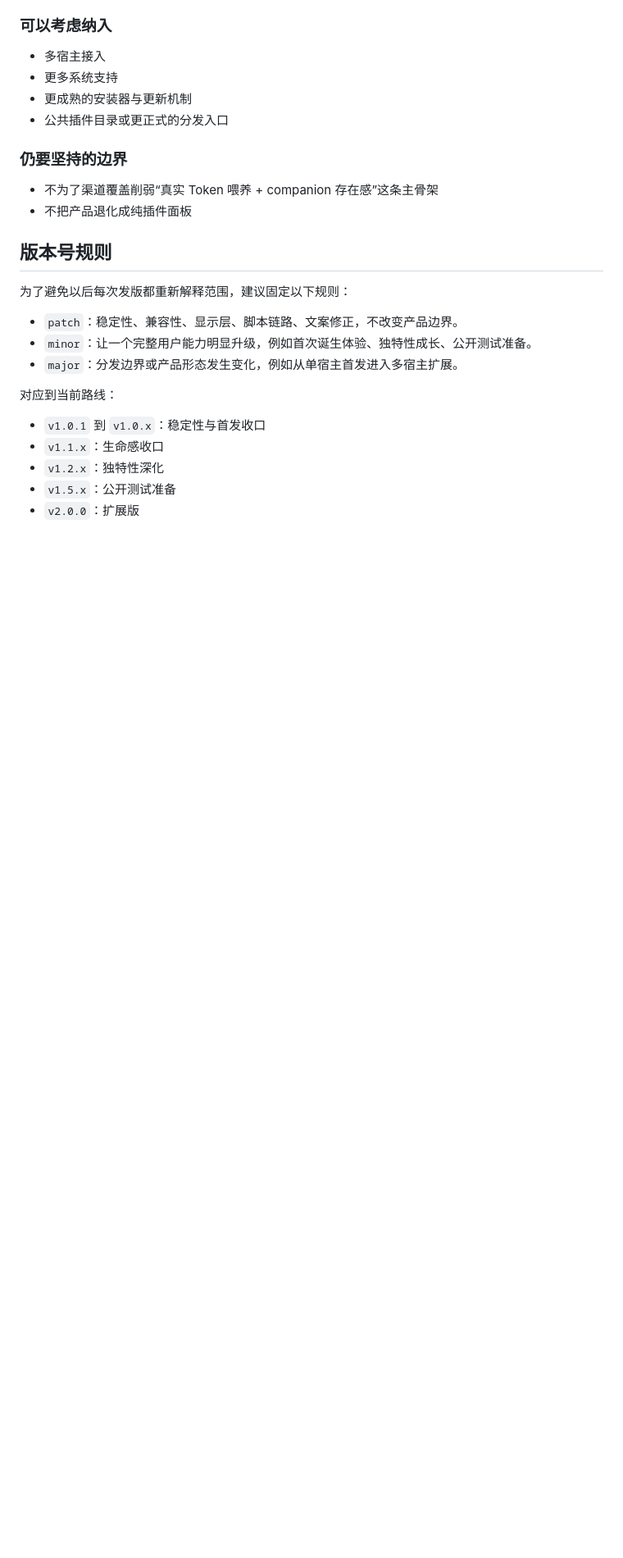
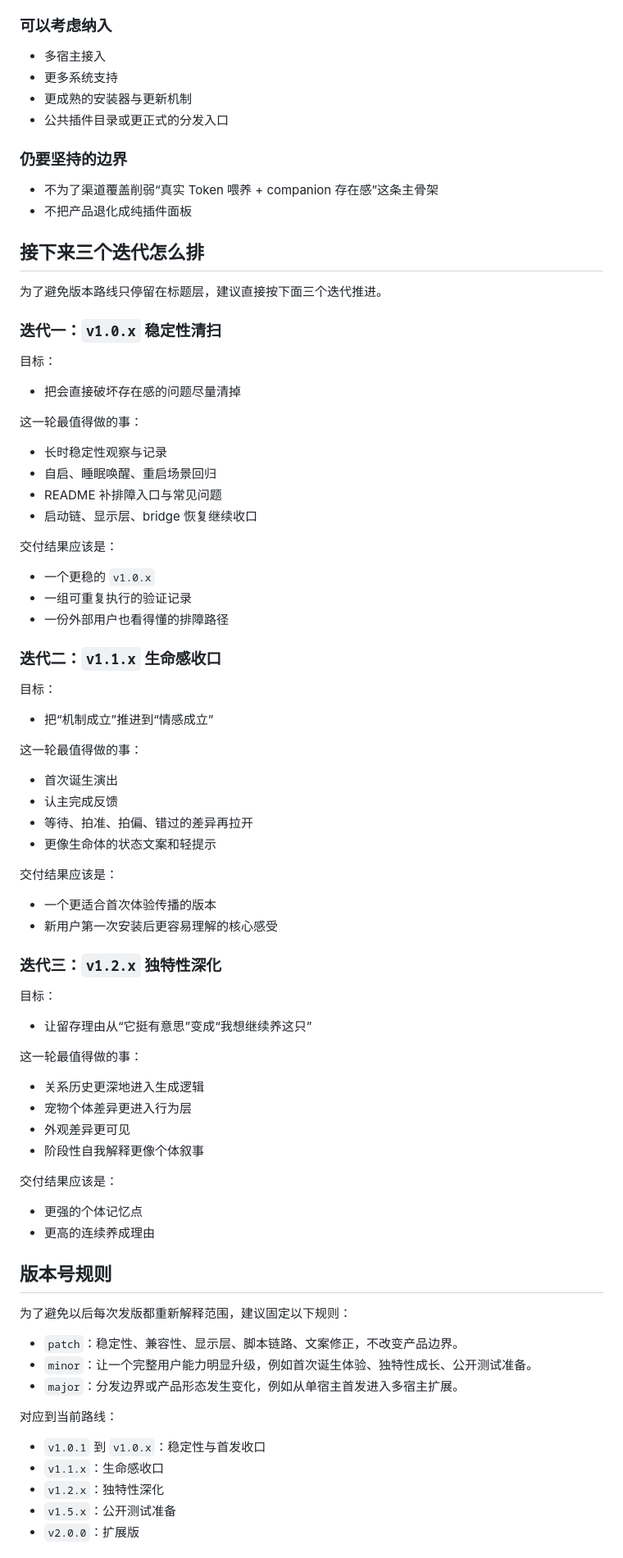
Before and after one commit to woohuaca/Tokenpet, a Markdown page: docs/v1-release-plan.md, the part around one of its changes. Shown at 82% size. Rendered like a GitHub page; blank space fills up the shorter version.

```diff
--- a/docs/v1-release-plan.md
+++ b/docs/v1-release-plan.md
@@ -224,6 +234,65 @@
 - 不为了渠道覆盖削弱“真实 Token 喂养 + companion 存在感”这条主骨架
 - 不把产品退化成纯插件面板
 
+## 接下来三个迭代怎么排
+
+为了避免版本路线只停留在标题层，建议直接按下面三个迭代推进。
+
+### 迭代一：`v1.0.x` 稳定性清扫
+
+目标：
+
+- 把会直接破坏存在感的问题尽量清掉
+
+这一轮最值得做的事：
+
+- 长时稳定性观察与记录
+- 自启、睡眠唤醒、重启场景回归
+- README 补排障入口与常见问题
+- 启动链、显示层、bridge 恢复继续收口
+
+交付结果应该是：
+
+- 一个更稳的 `v1.0.x`
+- 一组可重复执行的验证记录
+- 一份外部用户也看得懂的排障路径
+
+### 迭代二：`v1.1.x` 生命感收口
+
+目标：
+
+- 把“机制成立”推进到“情感成立”
+
+这一轮最值得做的事：
+
+- 首次诞生演出
+- 认主完成反馈
+- 等待、拍准、拍偏、错过的差异再拉开
+- 更像生命体的状态文案和轻提示
+
+交付结果应该是：
+
+- 一个更适合首次体验传播的版本
+- 新用户第一次安装后更容易理解的核心感受
+
+### 迭代三：`v1.2.x` 独特性深化
+
+目标：
+
+- 让留存理由从“它挺有意思”变成“我想继续养这只”
+
+这一轮最值得做的事：
+
+- 关系历史更深地进入生成逻辑
+- 宠物个体差异更进入行为层
+- 外观差异更可见
+- 阶段性自我解释更像个体叙事
+
+交付结果应该是：
+
+- 更强的个体记忆点
+- 更高的连续养成理由
+
 ## 版本号规则
 
 为了避免以后每次发版都重新解释范围，建议固定以下规则：
```
Also changed, not shown: other parts of docs/v1-release-plan.md (+20 -0 lines).
